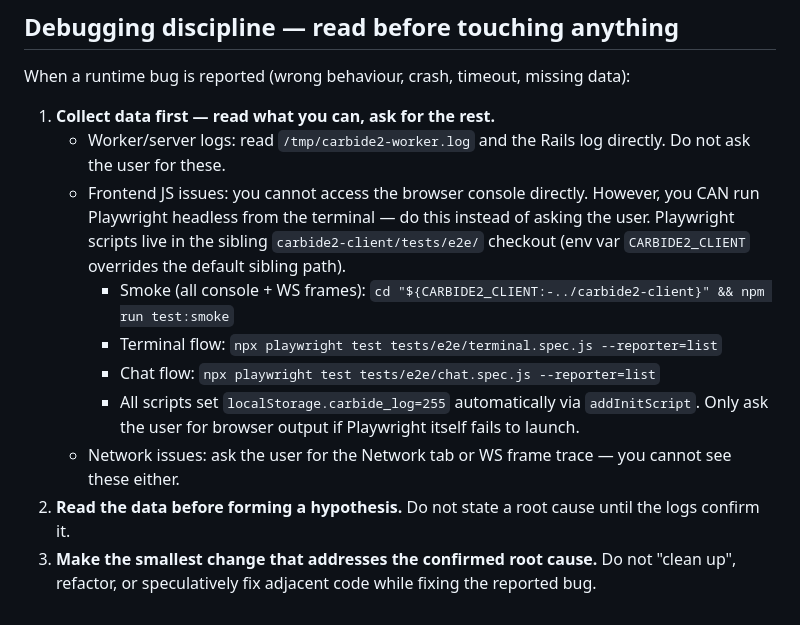
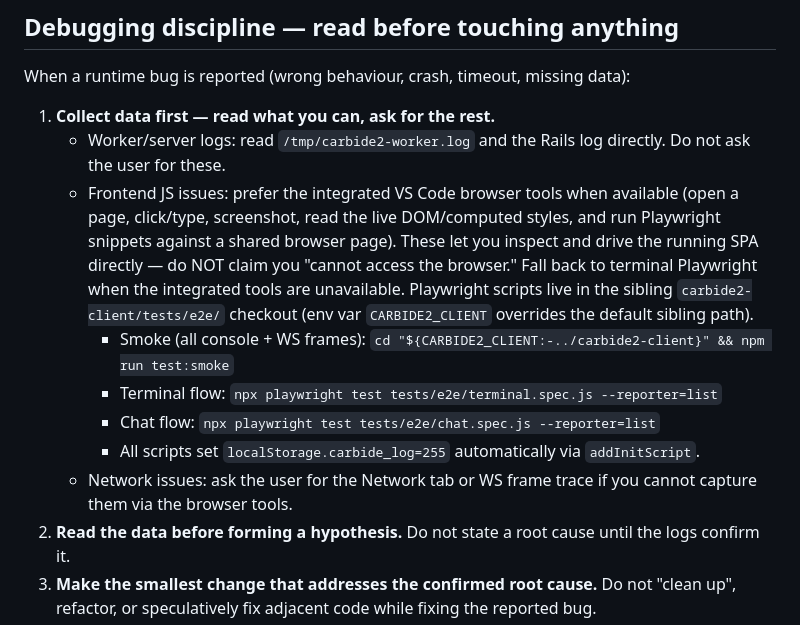
Before and after one commit to fdimitri/carbide2-server, a Markdown page: .github/copilot-instructions.md, the part around the change. GitHub-like rendering.

Commit message:
copilot-instructions: correct false 'cannot access the browser' claim
The prior wording asserted agents cannot access the browser console and must
shell out to terminal Playwright. The integrated VS Code browser tools were in
fact available; that line codified a mistaken limitation. Point agents at the
integrated browser tools first, with terminal Playwright as the fallback.

```diff
--- a/.github/copilot-instructions.md
+++ b/.github/copilot-instructions.md
@@ -22,16 +22,19 @@ so agents must be conservative and document any scaffolding they add.
 When a runtime bug is reported (wrong behaviour, crash, timeout, missing data):
 1. **Collect data first — read what you can, ask for the rest.**
    - Worker/server logs: read `/tmp/carbide2-worker.log` and the Rails log directly. Do not ask the user for these.
-   - Frontend JS issues: you cannot access the browser console directly. However, you CAN
-     run Playwright headless from the terminal — do this instead of asking the user.
+   - Frontend JS issues: prefer the integrated VS Code browser tools when available
+     (open a page, click/type, screenshot, read the live DOM/computed styles, and
+     run Playwright snippets against a shared browser page). These let you inspect
+     and drive the running SPA directly — do NOT claim you "cannot access the browser."
+     Fall back to terminal Playwright when the integrated tools are unavailable.
      Playwright scripts live in the sibling `carbide2-client/tests/e2e/` checkout
      (env var `CARBIDE2_CLIENT` overrides the default sibling path).
      - Smoke (all console + WS frames): `cd "${CARBIDE2_CLIENT:-../carbide2-client}" && npm run test:smoke`
      - Terminal flow: `npx playwright test tests/e2e/terminal.spec.js --reporter=list`
      - Chat flow: `npx playwright test tests/e2e/chat.spec.js --reporter=list`
      - All scripts set `localStorage.carbide_log=255` automatically via `addInitScript`.
-     Only ask the user for browser output if Playwright itself fails to launch.
-   - Network issues: ask the user for the Network tab or WS frame trace — you cannot see these either.
+   - Network issues: ask the user for the Network tab or WS frame trace if you cannot
+     capture them via the browser tools.
 2. **Read the data before forming a hypothesis.** Do not state a root cause until the
    logs confirm it.
 3. **Make the smallest change that addresses the confirmed root cause.** Do not "clean
```
